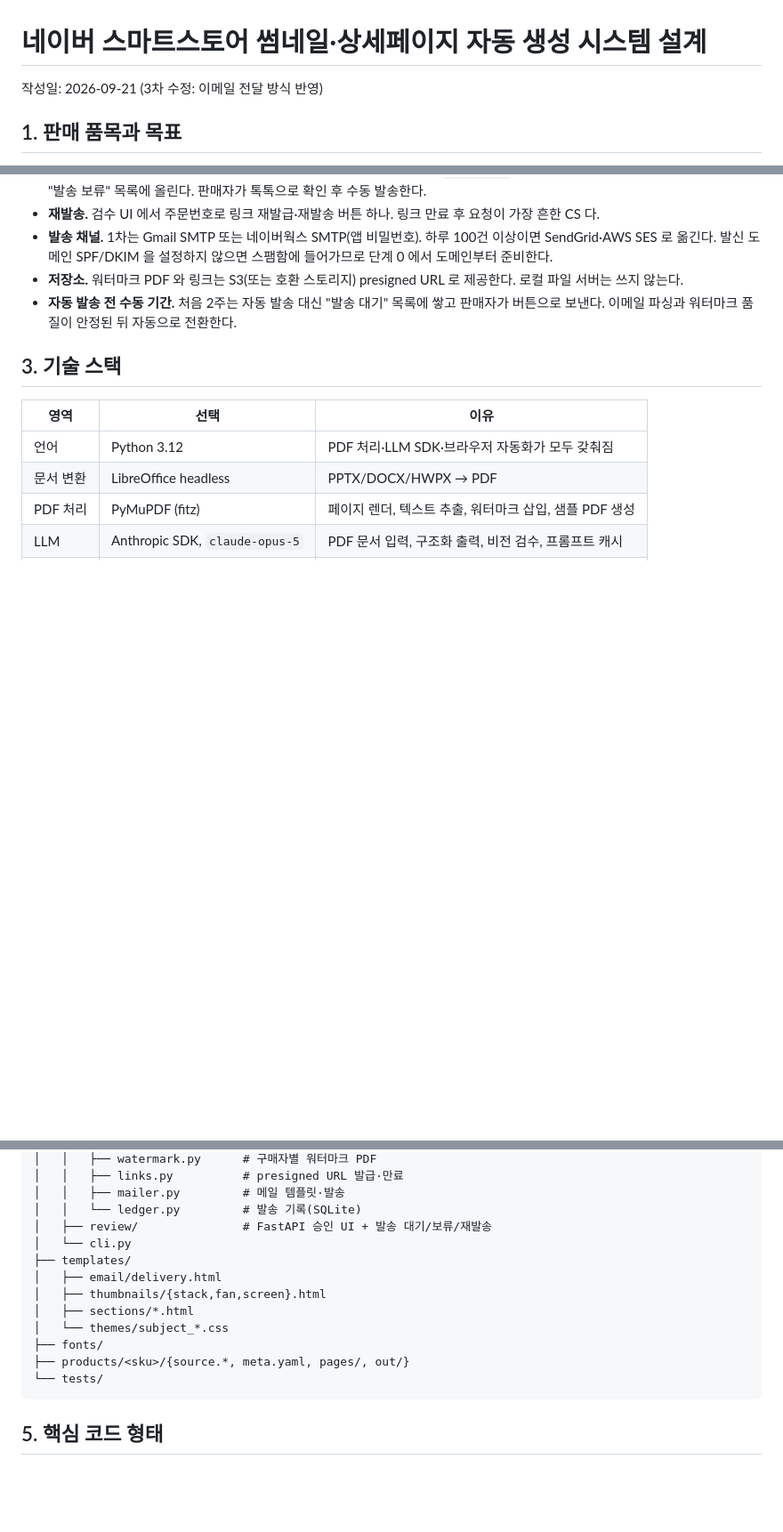
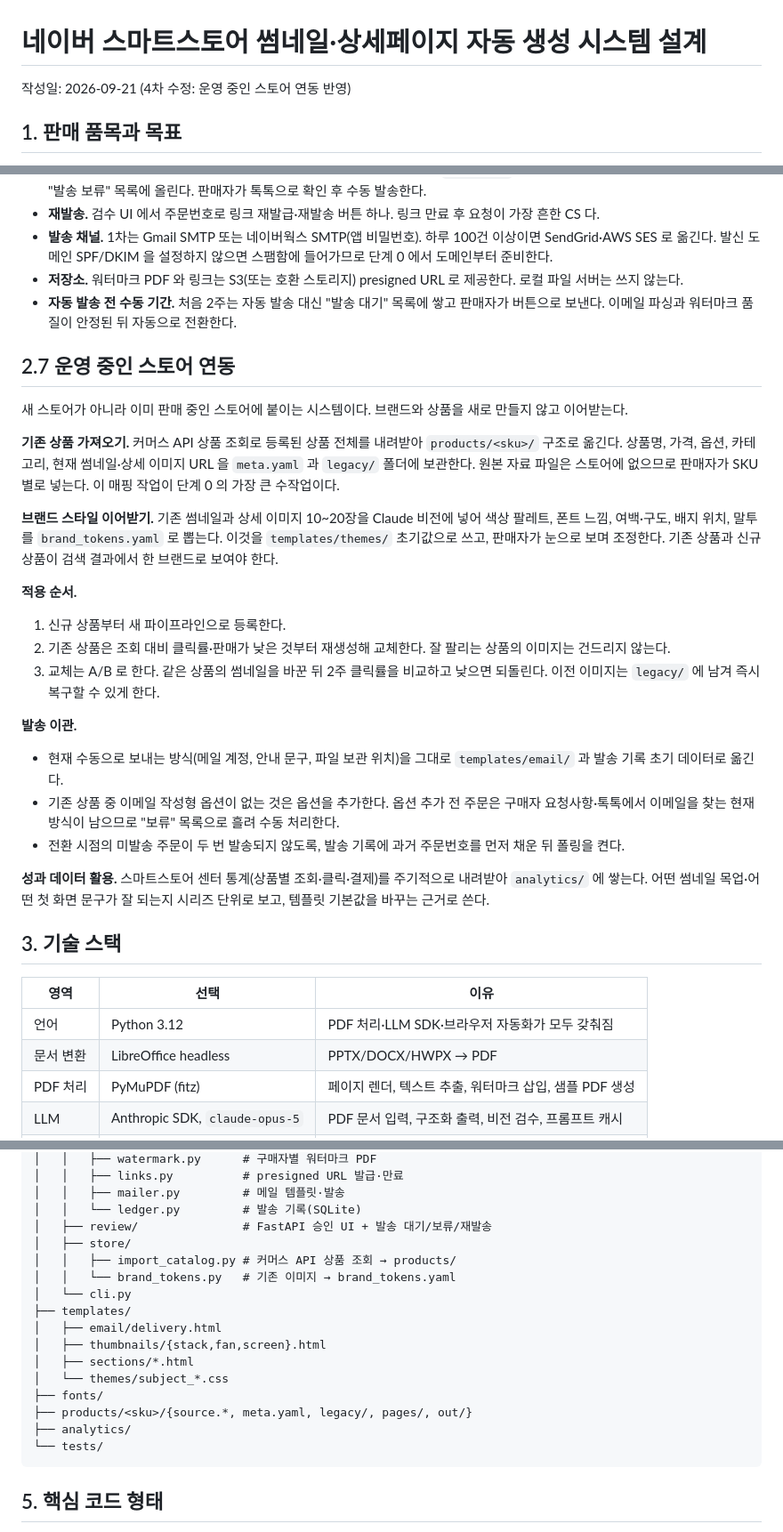
Before and after one commit to thskal17-sudo/-, a Markdown page: docs/DESIGN.md, 3 parts joined by grey strips. Shown at 89% size. GitHub-like rendering; blank space fills up the shorter version.

Commit message:
Add integration plan for an existing operating store
Co-Authored-By: Claude Fable 5.1 <noreply@anthropic.com>
Claude-Session: https://claude.ai/code/session_019JxyeeZPhoPX4TAnMneZdY

````diff
--- a/docs/DESIGN.md
+++ b/docs/DESIGN.md
@@ -1,6 +1,6 @@
 # 네이버 스마트스토어 썸네일·상세페이지 자동 생성 시스템 설계
 
-작성일: 2026-09-21 (3차 수정: 이메일 전달 방식 반영)
+작성일: 2026-09-21 (4차 수정: 운영 중인 스토어 연동 반영)
 
 ## 1. 판매 품목과 목표
 
@@ -148,6 +148,29 @@ meta.yaml(선택)     ─► PyMuPDF: 페이지 이미지   ─►  Playwright
 - **저장소.** 워터마크 PDF 와 링크는 S3(또는 호환 스토리지) presigned URL 로 제공한다. 로컬 파일 서버는 쓰지 않는다.
 - **자동 발송 전 수동 기간.** 처음 2주는 자동 발송 대신 "발송 대기" 목록에 쌓고 판매자가 버튼으로 보낸다. 이메일 파싱과 워터마크 품질이 안정된 뒤 자동으로 전환한다.
 
+## 2.7 운영 중인 스토어 연동
+
+새 스토어가 아니라 이미 판매 중인 스토어에 붙이는 시스템이다. 브랜드와 상품을 새로 만들지 않고 이어받는다.
+
+**기존 상품 가져오기.**
+커머스 API 상품 조회로 등록된 상품 전체를 내려받아 `products/<sku>/` 구조로 옮긴다. 상품명, 가격, 옵션, 카테고리, 현재 썸네일·상세 이미지 URL 을 `meta.yaml` 과 `legacy/` 폴더에 보관한다. 원본 자료 파일은 스토어에 없으므로 판매자가 SKU 별로 넣는다. 이 매핑 작업이 단계 0 의 가장 큰 수작업이다.
+
+**브랜드 스타일 이어받기.**
+기존 썸네일과 상세 이미지 10~20장을 Claude 비전에 넣어 색상 팔레트, 폰트 느낌, 여백·구도, 배지 위치, 말투를 `brand_tokens.yaml` 로 뽑는다. 이것을 `templates/themes/` 초기값으로 쓰고, 판매자가 눈으로 보며 조정한다. 기존 상품과 신규 상품이 검색 결과에서 한 브랜드로 보여야 한다.
+
+**적용 순서.**
+1. 신규 상품부터 새 파이프라인으로 등록한다.
+2. 기존 상품은 조회 대비 클릭률·판매가 낮은 것부터 재생성해 교체한다. 잘 팔리는 상품의 이미지는 건드리지 않는다.
+3. 교체는 A/B 로 한다. 같은 상품의 썸네일을 바꾼 뒤 2주 클릭률을 비교하고 낮으면 되돌린다. 이전 이미지는 `legacy/` 에 남겨 즉시 복구할 수 있게 한다.
+
+**발송 이관.**
+- 현재 수동으로 보내는 방식(메일 계정, 안내 문구, 파일 보관 위치)을 그대로 `templates/email/` 과 발송 기록 초기 데이터로 옮긴다.
+- 기존 상품 중 이메일 작성형 옵션이 없는 것은 옵션을 추가한다. 옵션 추가 전 주문은 구매자 요청사항·톡톡에서 이메일을 찾는 현재 방식이 남으므로 "보류" 목록으로 흘려 수동 처리한다.
+- 전환 시점의 미발송 주문이 두 번 발송되지 않도록, 발송 기록에 과거 주문번호를 먼저 채운 뒤 폴링을 켠다.
+
+**성과 데이터 활용.**
+스마트스토어 센터 통계(상품별 조회·클릭·결제)를 주기적으로 내려받아 `analytics/` 에 쌓는다. 어떤 썸네일 목업·어떤 첫 화면 문구가 잘 되는지 시리즈 단위로 보고, 템플릿 기본값을 바꾸는 근거로 쓴다.
+
 ## 3. 기술 스택
 
 | 영역 | 선택 | 이유 |
@@ -204,6 +227,9 @@ meta.yaml(선택)     ─► PyMuPDF: 페이지 이미지   ─►  Playwright
 │   │   ├── mailer.py         # 메일 템플릿·발송
 │   │   └── ledger.py         # 발송 기록(SQLite)
 │   ├── review/               # FastAPI 승인 UI + 발송 대기/보류/재발송
+│   ├── store/
+│   │   ├── import_catalog.py # 커머스 API 상품 조회 → products/
+│   │   └── brand_tokens.py   # 기존 이미지 → brand_tokens.yaml
 │   └── cli.py
 ├── templates/
 │   ├── email/delivery.html
@@ -211,7 +237,8 @@ meta.yaml(선택)     ─► PyMuPDF: 페이지 이미지   ─►  Playwright
 │   ├── sections/*.html
 │   └── themes/subject_*.css
 ├── fonts/
-├── products/<sku>/{source.*, meta.yaml, pages/, out/}
+├── products/<sku>/{source.*, meta.yaml, legacy/, pages/, out/}
+├── analytics/
 └── tests/
 ```
 
````
Also changed, not shown: other parts of docs/DESIGN.md (+2 -1 lines).
